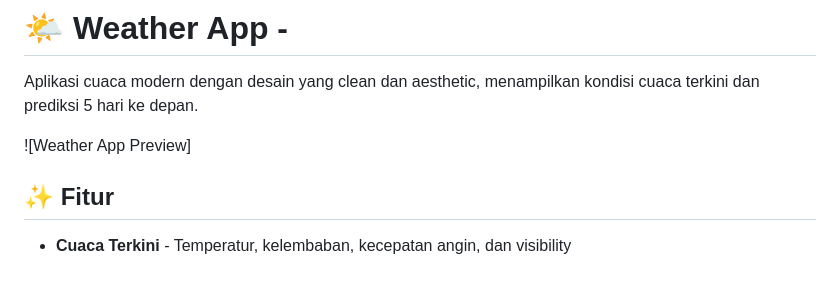
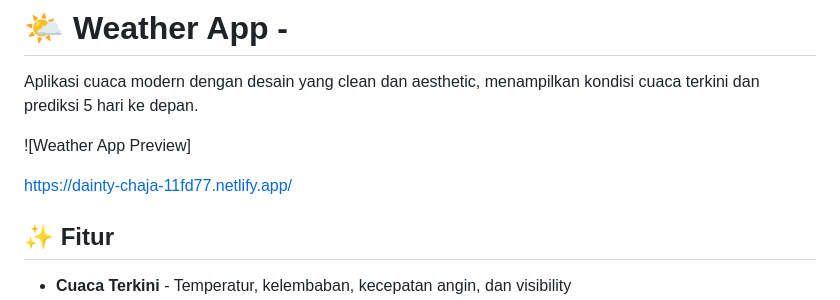
Before and after one commit to Hafizhvito/weather-app, a Markdown page: README.md, the part around the change. Drawn GitHub-style; blank space fills up the shorter version.

```diff
--- a/README.md
+++ b/README.md
@@ -4,6 +4,7 @@ Aplikasi cuaca modern dengan desain yang clean dan aesthetic, menampilkan kondis
 
 ![Weather App Preview]
 
+https://dainty-chaja-11fd77.netlify.app/
 
 ## ✨ Fitur
 
```
